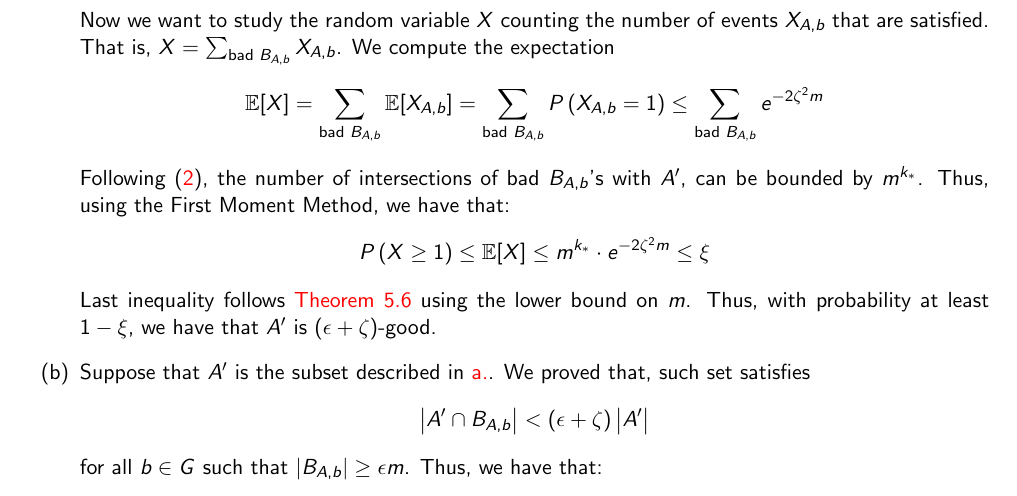
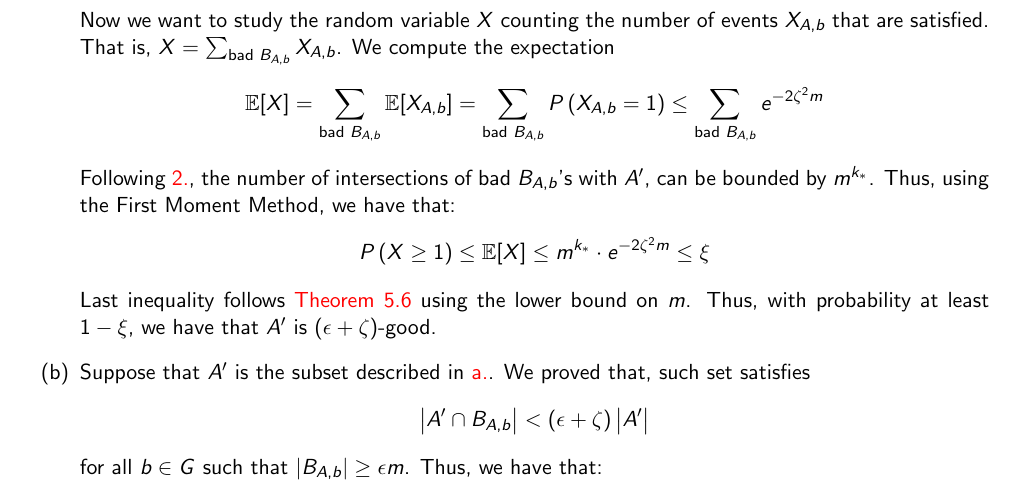
Before and after one commit to SeverinoDaDalt/tfm_severino_da_dalt, a LaTeX document (authorfile.tex, which reads sections/section_5.tex): part of page 26 of 41, cut so that both start at the same text. Compiled offline with pdfLaTeX.

Commit message:
Fix references.

```diff
--- a/sections/section_5.tex
+++ b/sections/section_5.tex
@@ -223,7 +223,7 @@
                         = \sum_{\text{bad } B_{A,b}} P\parround{X_{A,b} = 1}
                         \leq \sum_{\text{bad } B_{A,b}} e^{-2\zeta^2 m}
                 \]
-                Following (\ref{itm:k_order_propery_bounds_BAbs.2}), the number of intersections of bad $B_{A,b}$'s with $A'$, can be bounded
+                Following \dref{itm:k_order_propery_bounds_BAbs.2}, the number of intersections of bad $B_{A,b}$'s with $A'$, can be bounded
                 by $m^{k_*}$.
                 Thus, using the First Moment Method, we have that:
                 \[
```
Also changed, not shown: out/authorfile.pdf, 2 other files.
